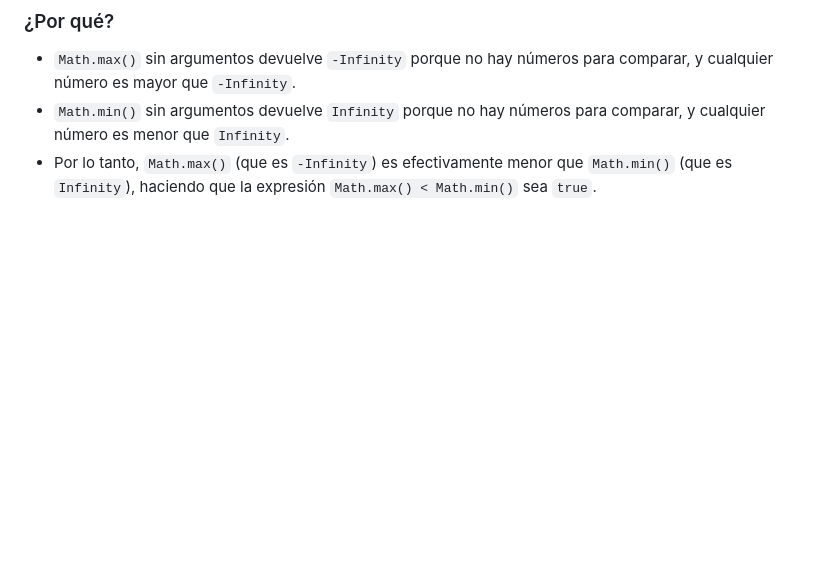
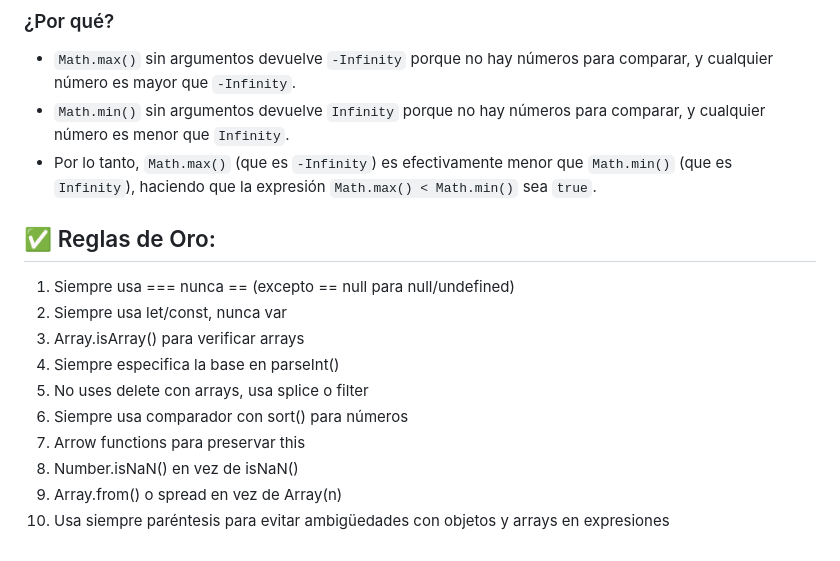
Before and after one commit to mfernandail/Boot, a Markdown page: 01-js/weeks/WTF.MD, the part around the change. Drawn GitHub-style; blank space fills up the shorter version.

Commit message:
Add golden rules for JavaScript best practices to WTF.md

```diff
--- a/01-js/weeks/WTF.MD
+++ b/01-js/weeks/WTF.MD
@@ -101,3 +101,16 @@ Math.max() < Math.min() // true ← ¿¡QUÉ!?
 - `Math.max()` sin argumentos devuelve `-Infinity` porque no hay números para comparar, y cualquier número es mayor que `-Infinity`.
 - `Math.min()` sin argumentos devuelve `Infinity` porque no hay números para comparar, y cualquier número es menor que `Infinity`.
 - Por lo tanto, `Math.max()` (que es `-Infinity`) es efectivamente menor que `Math.min()` (que es `Infinity`), haciendo que la expresión `Math.max() < Math.min()` sea `true`.
+
+## ✅ Reglas de Oro:
+
+1. Siempre usa === nunca == (excepto == null para null/undefined)
+2. Siempre usa let/const, nunca var
+3. Array.isArray() para verificar arrays
+4. Siempre especifica la base en parseInt()
+5. No uses delete con arrays, usa splice o filter
+6. Siempre usa comparador con sort() para números
+7. Arrow functions para preservar this
+8. Number.isNaN() en vez de isNaN()
+9. Array.from() o spread en vez de Array(n)
+10. Usa siempre paréntesis para evitar ambigüedades con objetos y arrays en expresiones
```
